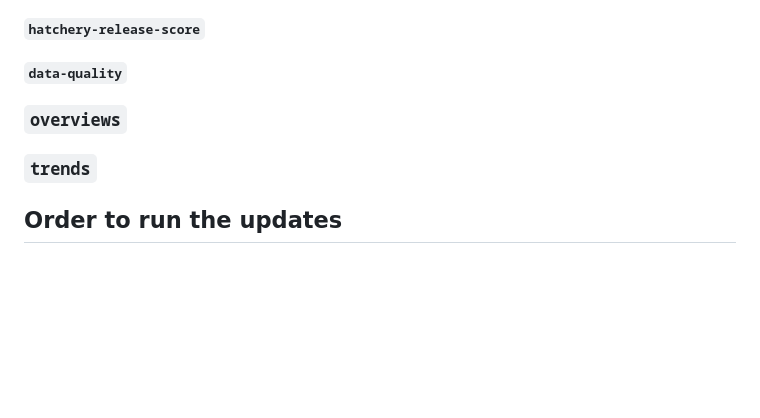
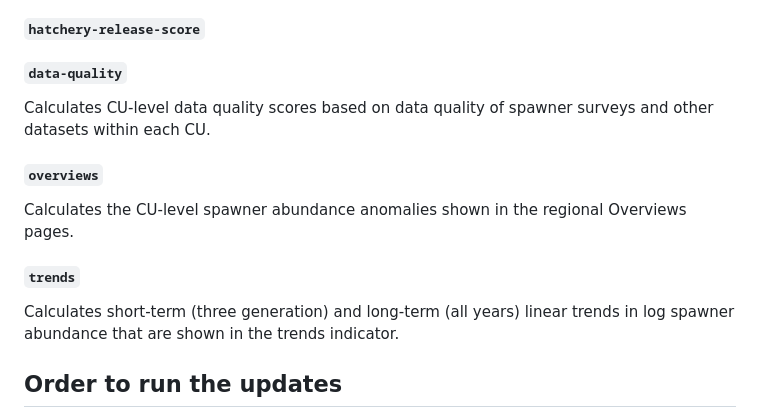
Before and after one commit to salmonwatersheds/population-indicators, a Markdown page: README.md, the part around the change. Rendered like a GitHub page; blank space fills up the shorter version.

Commit message:
Small updates ot overviews description

```diff
--- a/README.md
+++ b/README.md
@@ -61,10 +61,13 @@ Could include the run timing data but also spawn timing analysis of NuSEDS data
 #### `hatchery-release-score`
 
 #### `data-quality`
+Calculates CU-level data quality scores based on data quality of spawner surveys and other datasets within each CU.
 
-### `overviews`
+#### `overviews`
+Calculates the CU-level spawner abundance anomalies shown in the regional Overviews pages.
 
-### `trends`
+#### `trends`
+Calculates short-term (three generation) and long-term (all years) linear trends in log spawner abundance that are shown in the trends indicator.
 
 ## Order to run the updates
 
```
